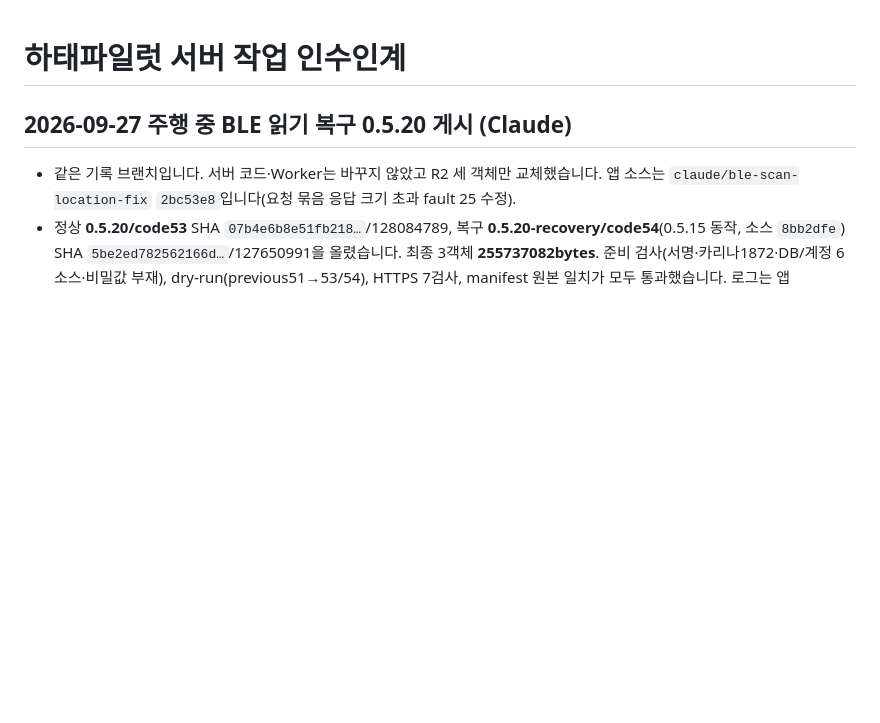
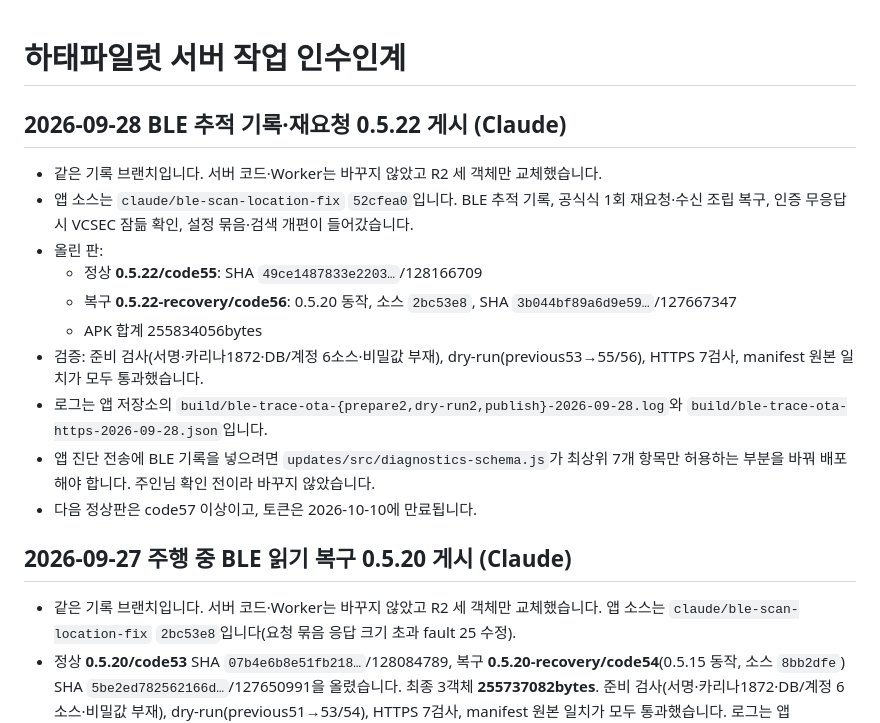
Before and after one commit to mr09101/hataepilot-wellknown, a Markdown page: HANDOFF.md, the part around the change. Drawn GitHub-style; blank space fills up the shorter version.

Commit message:
docs: 0.5.22 OTA 게시 기록(정상55·복구56)
- BLE 추적 기록·재요청판 게시, R2 세 객체 교체(APK 255834056bytes), HTTPS 7검사 통과
- 진단 전송에 BLE 기록을 넣으려면 스키마 변경·배포가 필요하다는 남은 일 기록

Co-Authored-By: Claude Opus 5.5 <noreply@anthropic.com>

```diff
--- a/HANDOFF.md
+++ b/HANDOFF.md
@@ -1,4 +1,17 @@
 # 하태파일럿 서버 작업 인수인계
+
+## 2026-09-28 BLE 추적 기록·재요청 0.5.22 게시 (Claude)
+
+- 같은 기록 브랜치입니다. 서버 코드·Worker는 바꾸지 않았고 R2 세 객체만 교체했습니다.
+- 앱 소스는 `claude/ble-scan-location-fix` `52cfea0`입니다. BLE 추적 기록, 공식식 1회 재요청·수신 조립 복구, 인증 무응답 시 VCSEC 잠듦 확인, 설정 묶음·검색 개편이 들어갔습니다.
+- 올린 판:
+  - 정상 **0.5.22/code55**: SHA `49ce1487833e2203…`/128166709
+  - 복구 **0.5.22-recovery/code56**: 0.5.20 동작, 소스 `2bc53e8`, SHA `3b044bf89a6d9e59…`/127667347
+  - APK 합계 255834056bytes
+- 검증: 준비 검사(서명·카리나1872·DB/계정 6소스·비밀값 부재), dry-run(previous53→55/56), HTTPS 7검사, manifest 원본 일치가 모두 통과했습니다.
+- 로그는 앱 저장소의 `build/ble-trace-ota-{prepare2,dry-run2,publish}-2026-09-28.log`와 `build/ble-trace-ota-https-2026-09-28.json`입니다.
+- 앱 진단 전송에 BLE 기록을 넣으려면 `updates/src/diagnostics-schema.js`가 최상위 7개 항목만 허용하는 부분을 바꿔 배포해야 합니다. 주인님 확인 전이라 바꾸지 않았습니다.
+- 다음 정상판은 code57 이상이고, 토큰은 2026-10-10에 만료됩니다.
 
 ## 2026-09-27 주행 중 BLE 읽기 복구 0.5.20 게시 (Claude)
 
```
